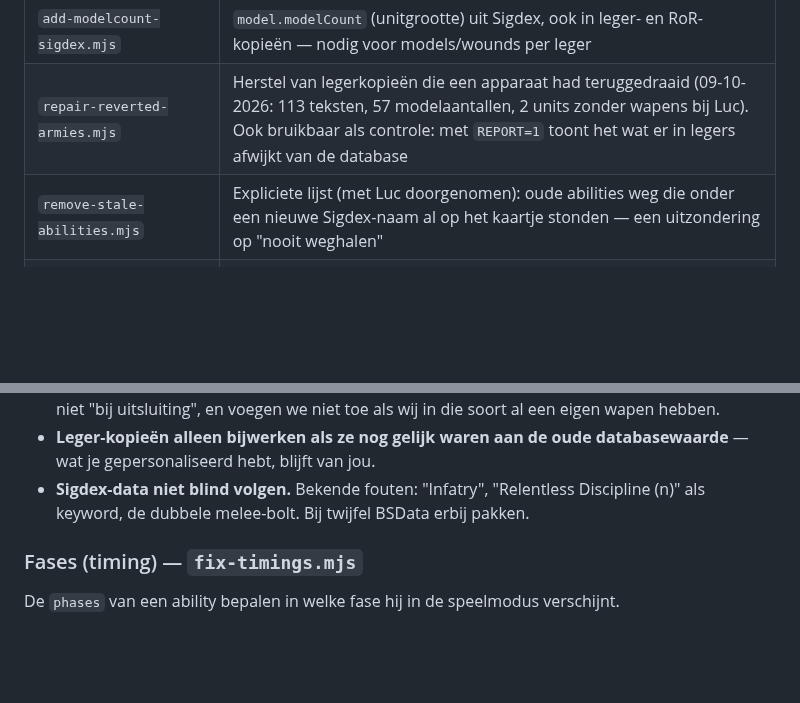
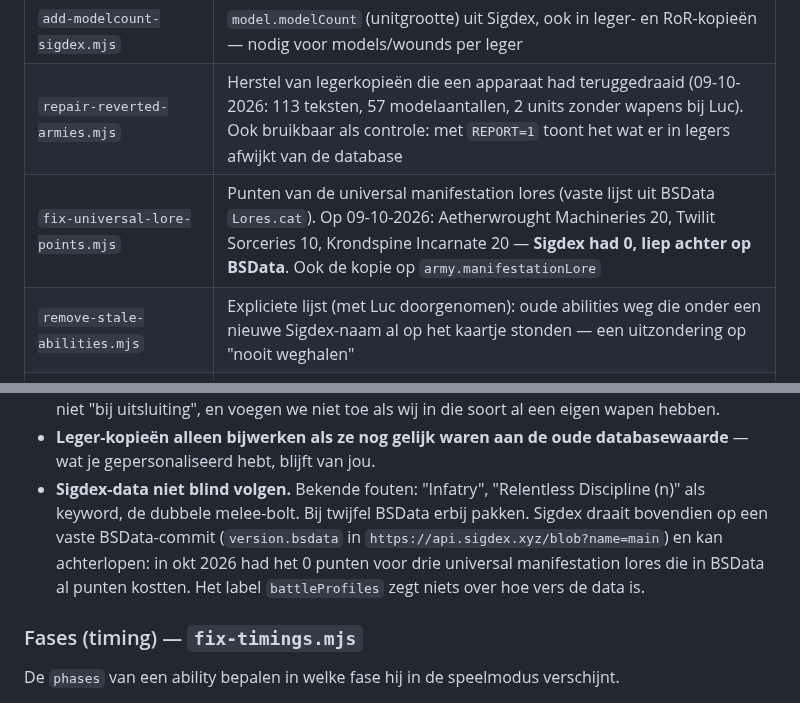
Before and after one commit to LdeGroen/aoscompanion, a Markdown page: CLAUDE.md, 2 parts joined by grey strips. Drawn GitHub-style; blank space fills up the shorter version.

Commit message:
CLAUDE.md: punten universal manifestation lores uit BSData; Sigdex kan achterlopen
Co-Authored-By: Claude Opus 5.5 <noreply@anthropic.com>

```diff
--- a/CLAUDE.md
+++ b/CLAUDE.md
@@ -1038,6 +1038,7 @@ schrijft met 250 ms vertraging naar schijf.
 | `audit-legends-sigdex.mjs` / `fix-legends-sigdex.mjs` | `model.legends` gelijk aan Sigdex' `legends`-veld (niet aan het LEGENDS-keyword: Gutter Runners hebben dat maar zijn geen Legends); ook RoR- en leger-kopieën. Op 08-10-2026: 84 aan, Fatemaster uit |
 | `add-modelcount-sigdex.mjs` | `model.modelCount` (unitgrootte) uit Sigdex, ook in leger- en RoR-kopieën — nodig voor models/wounds per leger |
 | `repair-reverted-armies.mjs` | Herstel van legerkopieën die een apparaat had teruggedraaid (09-10-2026: 113 teksten, 57 modelaantallen, 2 units zonder wapens bij Luc). Ook bruikbaar als controle: met `REPORT=1` toont het wat er in legers afwijkt van de database |
+| `fix-universal-lore-points.mjs` | Punten van de universal manifestation lores (vaste lijst uit BSData `Lores.cat`). Op 09-10-2026: Aetherwrought Machineries 20, Twilit Sorceries 10, Krondspine Incarnate 20 — **Sigdex had 0, liep achter op BSData**. Ook de kopie op `army.manifestationLore` |
 | `remove-stale-abilities.mjs` | Expliciete lijst (met Luc doorgenomen): oude abilities weg die onder een nieuwe Sigdex-naam al op het kaartje stonden — een uitzondering op "nooit weghalen" |
 | `fix-unsourced-text.mjs` | Expliciete lijst: tikfouten in namen rechtzetten + tekst overnemen |
 | `rename-warscrolls-sigdex.mjs` | Warscrolls hernoemen naar de Sigdex-naam: vervangt elke exact gelijke string in alle aoscompanion-data (kaartje, regiment-opties, RoR/AoR, legers, lijst-momentopnames). Stopt als de nieuwe naam al bestaat |
@@ -1075,7 +1076,10 @@ schrijft met 250 ms vertraging naar schijf.
 - **Leger-kopieën alleen bijwerken als ze nog gelijk waren aan de oude databasewaarde** — wat
   je gepersonaliseerd hebt, blijft van jou.
 - **Sigdex-data niet blind volgen.** Bekende fouten: "Infatry", "Relentless Discipline (n)"
-  als keyword, de dubbele melee-bolt. Bij twijfel BSData erbij pakken.
+  als keyword, de dubbele melee-bolt. Bij twijfel BSData erbij pakken. Sigdex draait bovendien
+  op een vaste BSData-commit (`version.bsdata` in `https://api.sigdex.xyz/blob?name=main`) en
+  kan achterlopen: in okt 2026 had het 0 punten voor drie universal manifestation lores die in
+  BSData al punten kostten. Het label `battleProfiles` zegt niets over hoe vers de data is.
 
 ### Fases (timing) — `fix-timings.mjs`
 De `phases` van een ability bepalen in welke fase hij in de speelmodus verschijnt.
```
